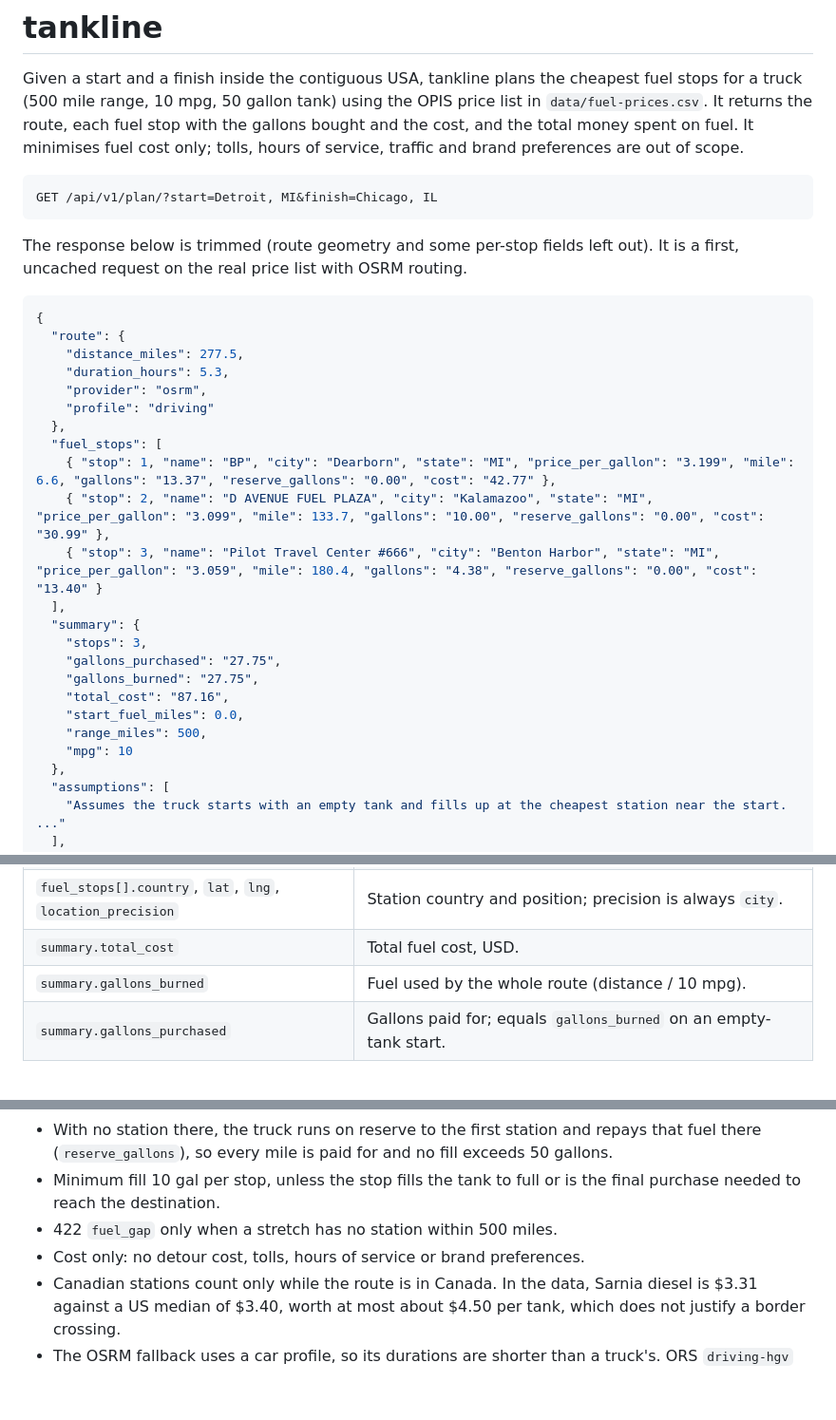
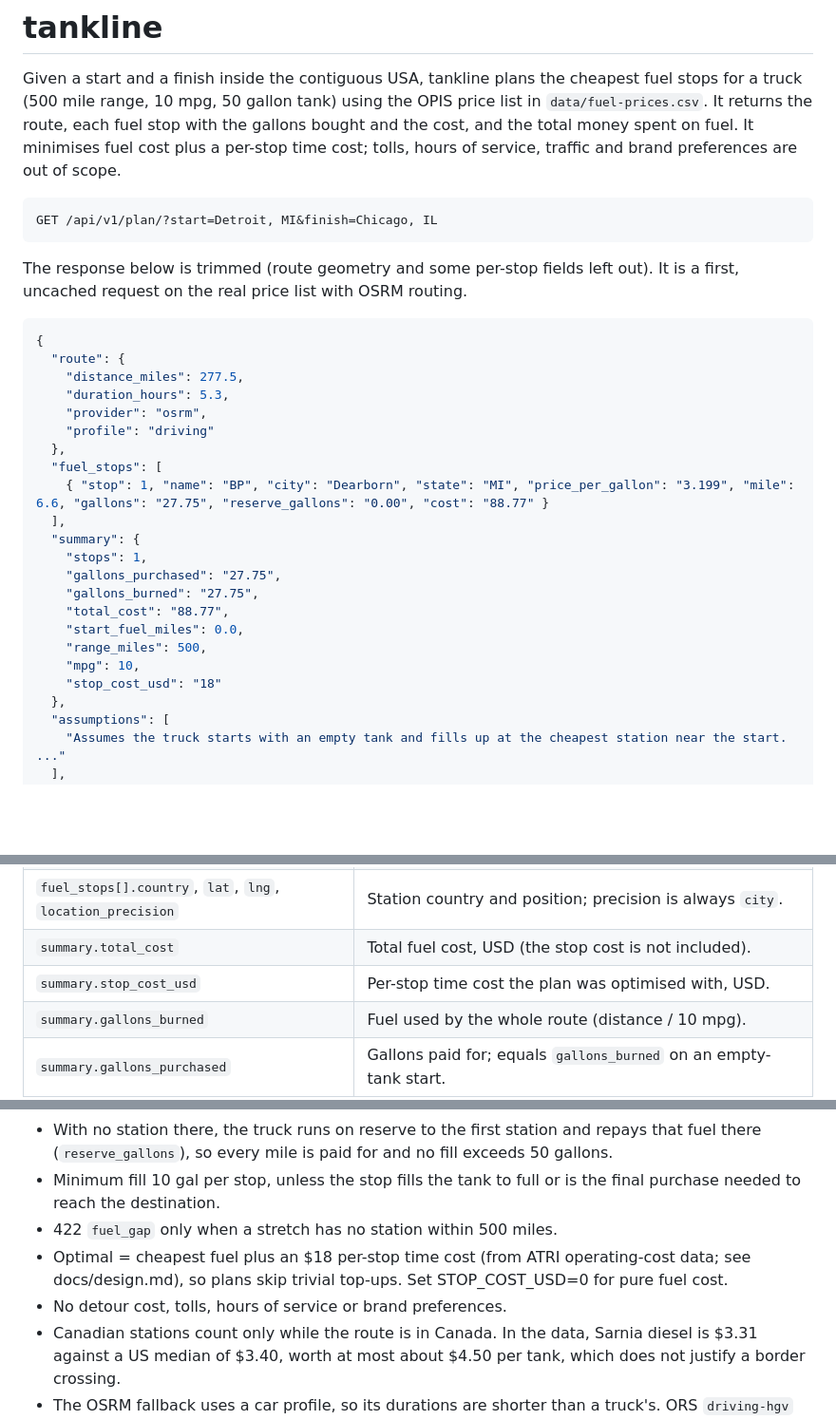
Before and after one commit to parthsarkhelia/tankline, a Markdown page: README.md, 3 parts joined by grey strips. Shown at 95% size. GitHub-like rendering; blank space fills up the shorter version.

Commit message:
docs: stop cost derivation

````diff
--- a/README.md
+++ b/README.md
@@ -3,7 +3,7 @@
 Given a start and a finish inside the contiguous USA, tankline plans the cheapest fuel stops for a truck
 (500 mile range, 10 mpg, 50 gallon tank) using the OPIS price list in `data/fuel-prices.csv`. It returns the route, each
 fuel stop with the gallons bought and the cost, and the total money spent on fuel. It minimises fuel
-cost only; tolls, hours of service, traffic and brand preferences are out of scope.
+cost plus a per-stop time cost; tolls, hours of service, traffic and brand preferences are out of scope.
 
 ```
 GET /api/v1/plan/?start=Detroit, MI&finish=Chicago, IL
@@ -21,18 +21,17 @@ request on the real price list with OSRM routing.
     "profile": "driving"
   },
   "fuel_stops": [
-    { "stop": 1, "name": "BP", "city": "Dearborn", "state": "MI", "price_per_gallon": "3.199", "mile": 6.6, "gallons": "13.37", "reserve_gallons": "0.00", "cost": "42.77" },
-    { "stop": 2, "name": "D AVENUE FUEL PLAZA", "city": "Kalamazoo", "state": "MI", "price_per_gallon": "3.099", "mile": 133.7, "gallons": "10.00", "reserve_gallons": "0.00", "cost": "30.99" },
-    { "stop": 3, "name": "Pilot Travel Center #666", "city": "Benton Harbor", "state": "MI", "price_per_gallon": "3.059", "mile": 180.4, "gallons": "4.38", "reserve_gallons": "0.00", "cost": "13.40" }
+    { "stop": 1, "name": "BP", "city": "Dearborn", "state": "MI", "price_per_gallon": "3.199", "mile": 6.6, "gallons": "27.75", "reserve_gallons": "0.00", "cost": "88.77" }
   ],
   "summary": {
-    "stops": 3,
+    "stops": 1,
     "gallons_purchased": "27.75",
     "gallons_burned": "27.75",
-    "total_cost": "87.16",
+    "total_cost": "88.77",
     "start_fuel_miles": 0.0,
     "range_miles": 500,
-    "mpg": 10
+    "mpg": 10,
+    "stop_cost_usd": "18"
   },
   "assumptions": [
     "Assumes the truck starts with an empty tank and fills up at the cheapest station near the start. ..."
@@ -112,7 +111,8 @@ and `lat,lng`. Other text is sent to the geocoder. A city name that exists in se
 | `fuel_stops[].reserve_gallons` | Gallons burned before the first station and paid for there (see Assumptions). Zero after the first stop. |
 | `fuel_stops[].off_route_miles` | Straight-line offset of the city centre from the route. |
 | `fuel_stops[].country`, `lat`, `lng`, `location_precision` | Station country and position; precision is always `city`. |
-| `summary.total_cost` | Total fuel cost, USD. |
+| `summary.total_cost` | Total fuel cost, USD (the stop cost is not included). |
+| `summary.stop_cost_usd` | Per-stop time cost the plan was optimised with, USD. |
 | `summary.gallons_burned` | Fuel used by the whole route (distance / 10 mpg). |
 | `summary.gallons_purchased` | Gallons paid for; equals `gallons_burned` on an empty-tank start. |
 | `assumptions[]` | Notes that apply to this plan. |
@@ -172,7 +172,8 @@ minimum-fill rule. Cost ties go to the plan with fewer stops.
   (`reserve_gallons`), so every mile is paid for and no fill exceeds 50 gallons.
 - Minimum fill 10 gal per stop, unless the stop fills the tank to full or is the final purchase needed to reach the destination.
 - 422 `fuel_gap` only when a stretch has no station within 500 miles.
-- Cost only: no detour cost, tolls, hours of service or brand preferences.
+- Optimal = cheapest fuel plus an $18 per-stop time cost (from ATRI operating-cost data; see docs/design.md), so plans skip trivial top-ups. Set STOP_COST_USD=0 for pure fuel cost.
+- No detour cost, tolls, hours of service or brand preferences.
 - Canadian stations count only while the route is in Canada. In the data, Sarnia diesel is $3.31 against
   a US median of $3.40, worth at most about $4.50 per tank, which does not justify a border crossing.
 - The OSRM fallback uses a car profile, so its durations are shorter than a truck's. ORS `driving-hgv`
````
Also changed, not shown: other parts of README.md (+1 -1 lines), docs/design.md (+22 -0 lines).
